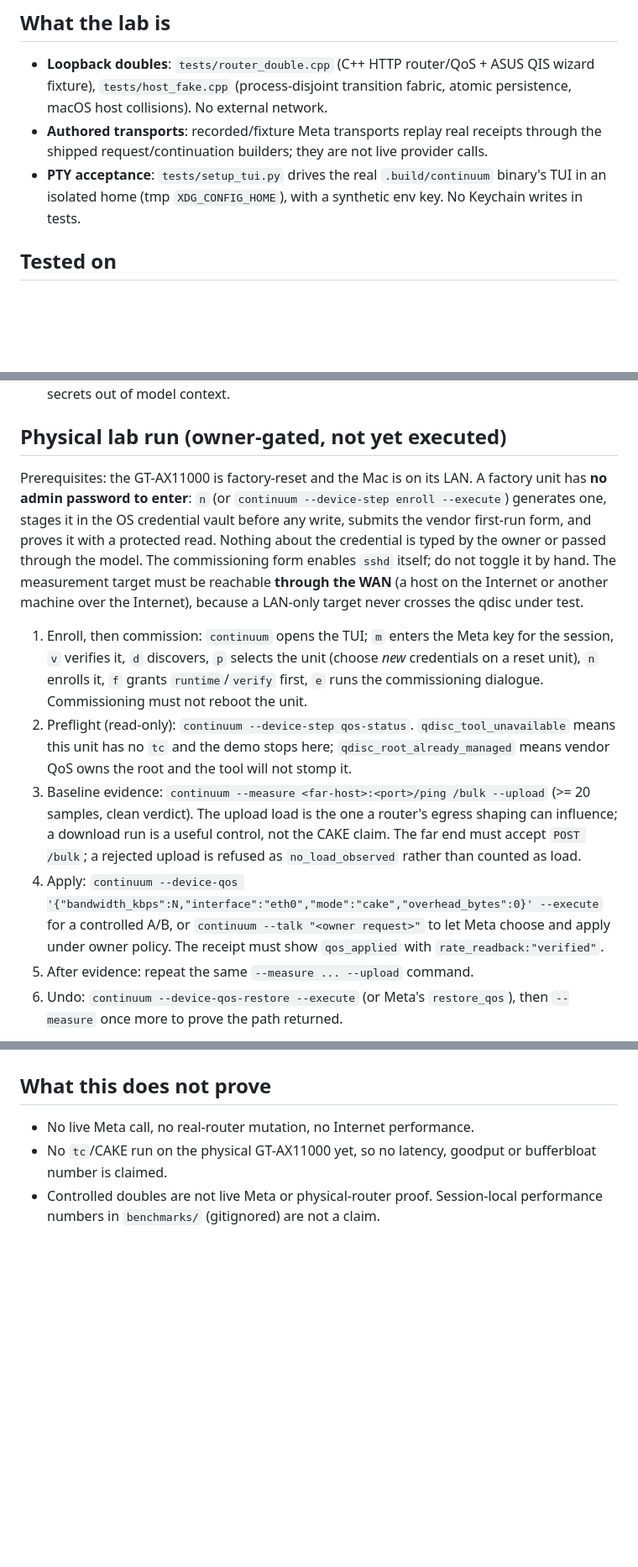
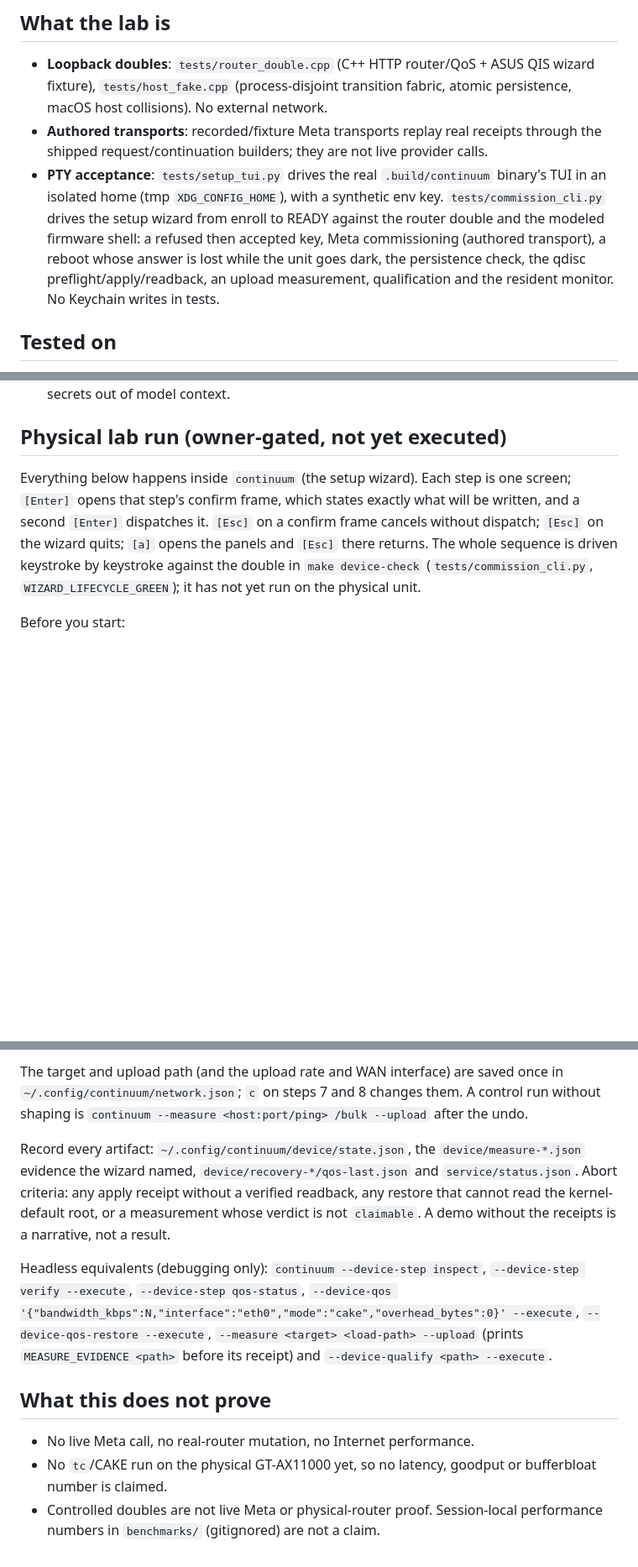
Before and after one commit to AdityaVG13/Continuum, a Markdown page: docs/LAB.md, 3 parts joined by grey strips. Shown at 84% size. Rendered like a GitHub page; blank space fills up the shorter version.

Commit message:
docs: wizard keystroke run sheet for the physical GT-AX11000 run
- LAB.md replaces the old m/v/d/p/n/f/e sequence with the per-step keys, expected receipts and stop conditions
- DEMO_RUNBOOK.md and STATUS.md describe the wizard as the bring-up path

```diff
--- a/docs/LAB.md
+++ b/docs/LAB.md
@@ -14,7 +14,12 @@ was proven vs. controlled.
   live provider calls.
 - **PTY acceptance**: `tests/setup_tui.py` drives the real `.build/continuum`
   binary's TUI in an isolated home (tmp `XDG_CONFIG_HOME`), with a synthetic
-  env key. No Keychain writes in tests.
+  env key. `tests/commission_cli.py` drives the setup wizard from enroll to
+  READY against the router double and the modeled firmware shell: a refused
+  then accepted key, Meta commissioning (authored transport), a reboot whose
+  answer is lost while the unit goes dark, the persistence check, the qdisc
+  preflight/apply/readback, an upload measurement, qualification and the
+  resident monitor. No Keychain writes in tests.
 
 ## Tested on
 
@@ -41,35 +46,13 @@ was proven vs. controlled.
 
 ## Physical lab run (owner-gated, not yet executed)
 
-Prerequisites: the GT-AX11000 is factory-reset and the Mac is on its LAN. A
-factory unit has **no admin password to enter**: `n` (or
-`continuum --device-step enroll --execute`) generates one, stages it in the OS
-credential vault before any write, submits the vendor first-run form, and proves
-it with a protected read. Nothing about the credential is typed by the owner or
-passed through the model. The commissioning form enables `sshd` itself; do not
-toggle it by hand. The measurement target must be reachable **through the WAN**
-(a host on the Internet or another machine over the Internet), because a
-LAN-only target never crosses the qdisc under test.
+Everything below happens inside `continuum` (the setup wizard). Each step is
+one screen; `[Enter]` opens that step's confirm frame, which states exactly what
+will be written, and a second `[Enter]` dispatches it. `[Esc]` on a confirm
+frame cancels without dispatch; `[Esc]` on the wizard quits; `[a]` opens the
+panels and `[Esc]` there returns. The whole sequence is driven keystroke by
+keystroke against the double in `make device-check` (`tests/commission_cli.py`,
+`WIZARD_LIFECYCLE_GREEN`); it has not yet run on the physical unit.
 
-1. Enroll, then commission: `continuum` opens the TUI; `m` enters the Meta key
-   for the session, `v` verifies it, `d` discovers, `p` selects the unit (choose
-   *new* credentials on a reset unit), `n` enrolls it, `f` grants
-   `runtime`/`verify` first, `e` runs the commissioning dialogue. Commissioning
-   must not reboot the unit.
-2. Preflight (read-only): `continuum --device-step qos-status`.
-   `qdisc_tool_unavailable` means this unit has no `tc` and the demo stops
-   here; `qdisc_root_already_managed` means vendor QoS owns the root and the
-   tool will not stomp it.
-3. Baseline evidence: `continuum --measure <far-host>:<port>/ping /bulk --upload`
-   (>= 20 samples, clean verdict). The upload load is the one a router's egress
-   shaping can influence; a download run is a useful control, not the CAKE claim.
-   The far end must accept `POST /bulk`; a rejected upload is refused as
-   `no_load_observed` rather than counted as load.
-4. Apply: `continuum --device-qos '{"bandwidth_kbps":N,"interface":"eth0","mode":"cake","overhead_bytes":0}' --execute`
-   for a controlled A/B, or `continuum --talk "<owner request>"` to let Meta
-   choose and apply under owner policy. The receipt must show `qos_applied`
-   with `rate_readback:"verified"`.
-5. After evidence: repeat the same `--measure ... --upload` command.
-6. Undo: `continuum --device-qos-restore --execute` (or Meta's
-   `restore_qos`), then `--measure` once more to prove the path returned.
+Before you start:
 
@@ -80,3 +87,21 @@ narrative, not a result.
+The target and upload path (and the upload rate and WAN interface) are saved
+once in `~/.config/continuum/network.json`; `c` on steps 7 and 8 changes them.
+A control run without shaping is `continuum --measure <host:port/ping> /bulk --upload`
+after the undo.
+
+Record every artifact: `~/.config/continuum/device/state.json`, the
+`device/measure-*.json` evidence the wizard named, `device/recovery-*/qos-last.json`
+and `service/status.json`. Abort criteria: any apply receipt without a verified
+readback, any restore that cannot read the kernel-default root, or a measurement
+whose verdict is not `claimable`. A demo without the receipts is a narrative,
+not a result.
+
+Headless equivalents (debugging only): `continuum --device-step inspect`,
+`--device-step verify --execute`, `--device-step qos-status`,
+`--device-qos '{"bandwidth_kbps":N,"interface":"eth0","mode":"cake","overhead_bytes":0}' --execute`,
+`--device-qos-restore --execute`, `--measure <target> <load-path> --upload`
+(prints `MEASURE_EVIDENCE <path>` before its receipt) and
+`--device-qualify <path> --execute`.
 
 ## What this does not prove
 
```
Also changed, not shown: other parts of docs/LAB.md (+28 -4 lines), docs/DEMO_RUNBOOK.md (+6 -0 lines), docs/STATUS.md (+1 -1 lines).
